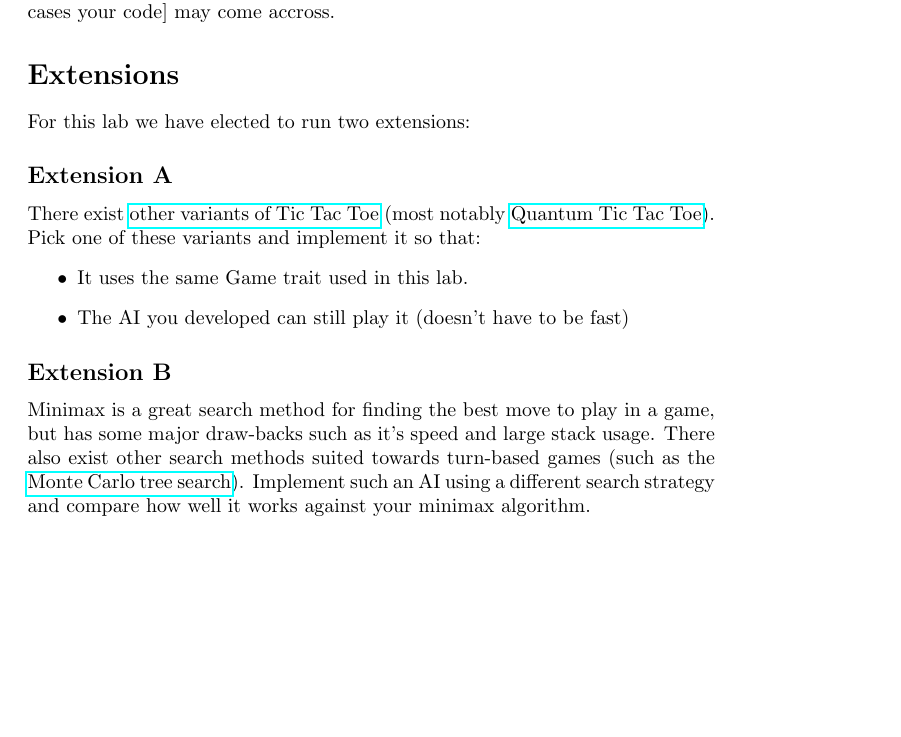
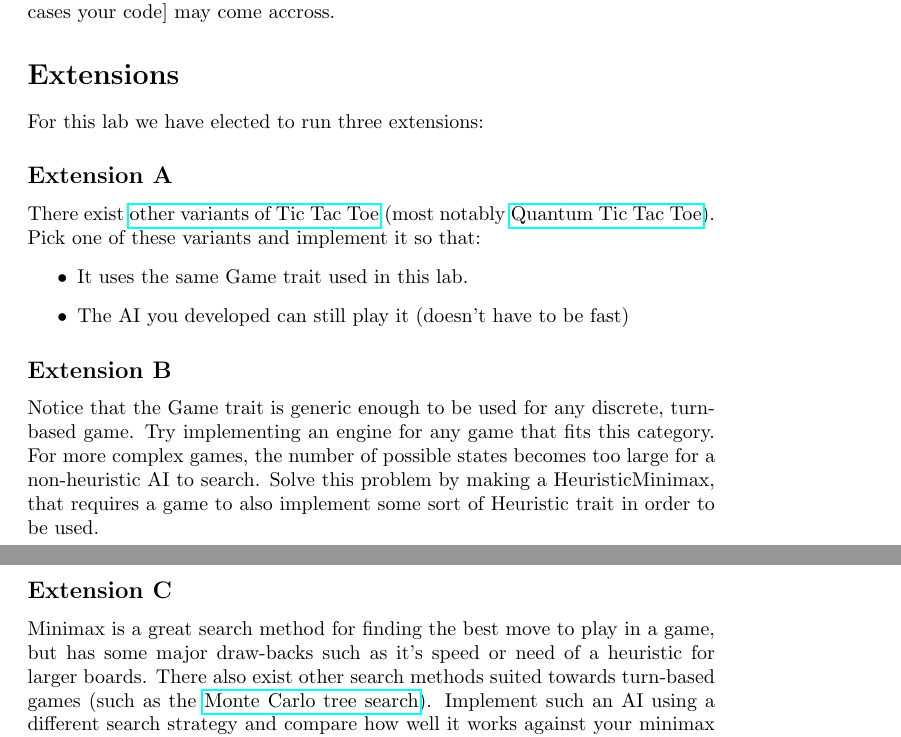
Before and after one commit to JordanLloydHall/RustCourse, a LaTeX document (tictactoe/docs/task.tex): part of page 3 of 4 before the commit and two parts of pages 3 and 4 of 4 after it, the two joined at a grey line, cut so that both start at the same text, the shorter picture padded with empty space. Compiled offline with pdfLaTeX.

Commit message:
Finished skeleton for tic tac toe lab

```diff
--- a/tictactoe/docs/task.tex
+++ b/tictactoe/docs/task.tex
@@ -93,7 +96,7 @@ may come accross.
 
 \section*{Extensions}
 
-For this lab we have elected to run two extensions:
+For this lab we have elected to run three extensions:
 \subsection*{Extension A}
 There exist \href{https://en.wikipedia.org/wiki/Tic-tac-toe_variants}{other variants of Tic Tac Toe} (most notably \href{https://en.wikipedia.org/wiki/Quantum_tic-tac-toe}{Quantum Tic Tac Toe}).
 Pick one of these variants and implement it so that:
@@ -103,8 +106,15 @@ Pick one of these variants and implement it so that:
 \end{itemize}
 
 \subsection*{Extension B}
+Notice that the Game trait is generic enough to be used for any discrete, turn-based game.
+Try implementing an engine for any game that fits this category. For more complex games,
+the number of possible states becomes too large for a non-heuristic AI to search.
+Solve this problem by making a HeuristicMinimax, that requires a game to also implement
+some sort of Heuristic trait in order to be used.
+
+\subsection*{Extension C}
 Minimax is a great search method for finding the best move to play in a game, but
-has some major draw-backs such as it's speed and large stack usage. There also
+has some major draw-backs such as it's speed or need of a heuristic for larger boards. There also
 exist other search methods suited towards turn-based games (such as the \href{https://en.wikipedia.org/wiki/Monte_Carlo_tree_search}{Monte Carlo tree search}).
 Implement such an AI using a different search strategy and compare how well it works
 against your minimax algorithm.
```
Also changed, not shown: tictactoe/docs/task.pdf, tictactoe/docs/task.tex (3 more changed lines), 1 other file.
